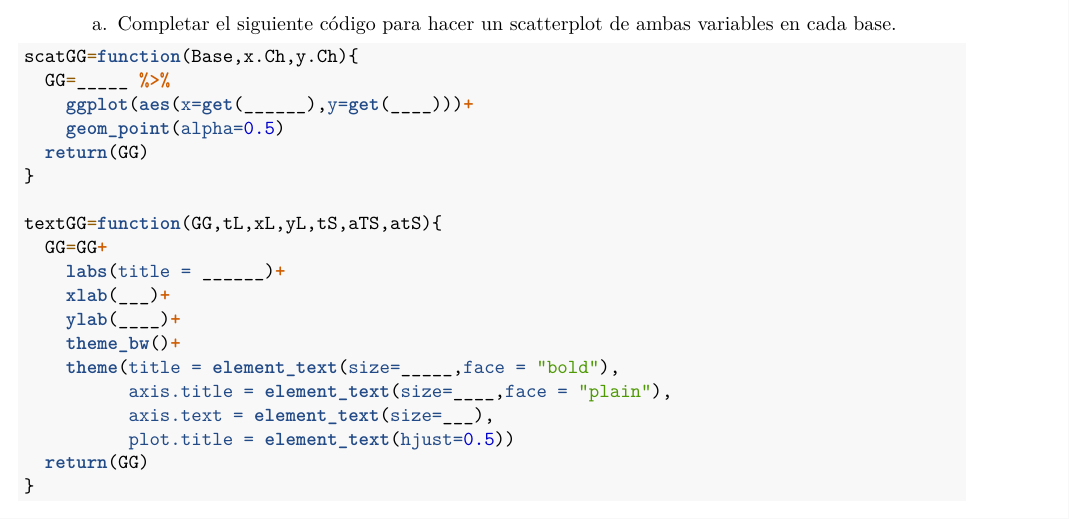
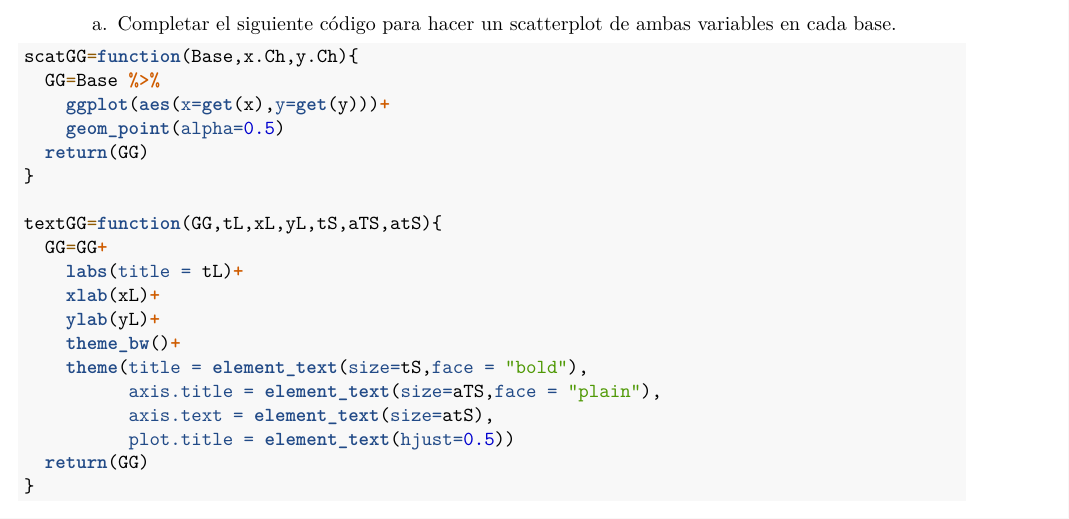
Before and after one commit to sarmengolitba/Analisis_Multivariado, an R Markdown document (Taller 1.Rmd): part of page 2 of 3, cut so that both start at the same text. Rendered offline with R 4.5, knitr and Pandoc, then LaTeX, with nearby package versions.

Commit message:
Update Taller 1.Rmd

````diff
--- a/Taller 1.Rmd
+++ b/Taller 1.Rmd
@@ -67,21 +67,21 @@ $$\begin{array}{cc} x & y \\
 
 ```{r}
 scatGG=function(Base,x.Ch,y.Ch){
-  GG=_____ %>%
-    ggplot(aes(x=get(______),y=get(____)))+
+  GG=Base %>%
+    ggplot(aes(x=get(x),y=get(y)))+
     geom_point(alpha=0.5)
   return(GG)
 }
 
 textGG=function(GG,tL,xL,yL,tS,aTS,atS){
   GG=GG+
-    labs(title = ______)+
-    xlab(___)+
-    ylab(____)+
+    labs(title = tL)+
+    xlab(xL)+
+    ylab(yL)+
     theme_bw()+
-    theme(title = element_text(size=_____,face = "bold"),
-          axis.title = element_text(size=____,face = "plain"),
-          axis.text = element_text(size=___),
+    theme(title = element_text(size=tS,face = "bold"),
+          axis.title = element_text(size=aTS,face = "plain"),
+          axis.text = element_text(size=atS),
           plot.title = element_text(hjust=0.5))
   return(GG)
 }
````
